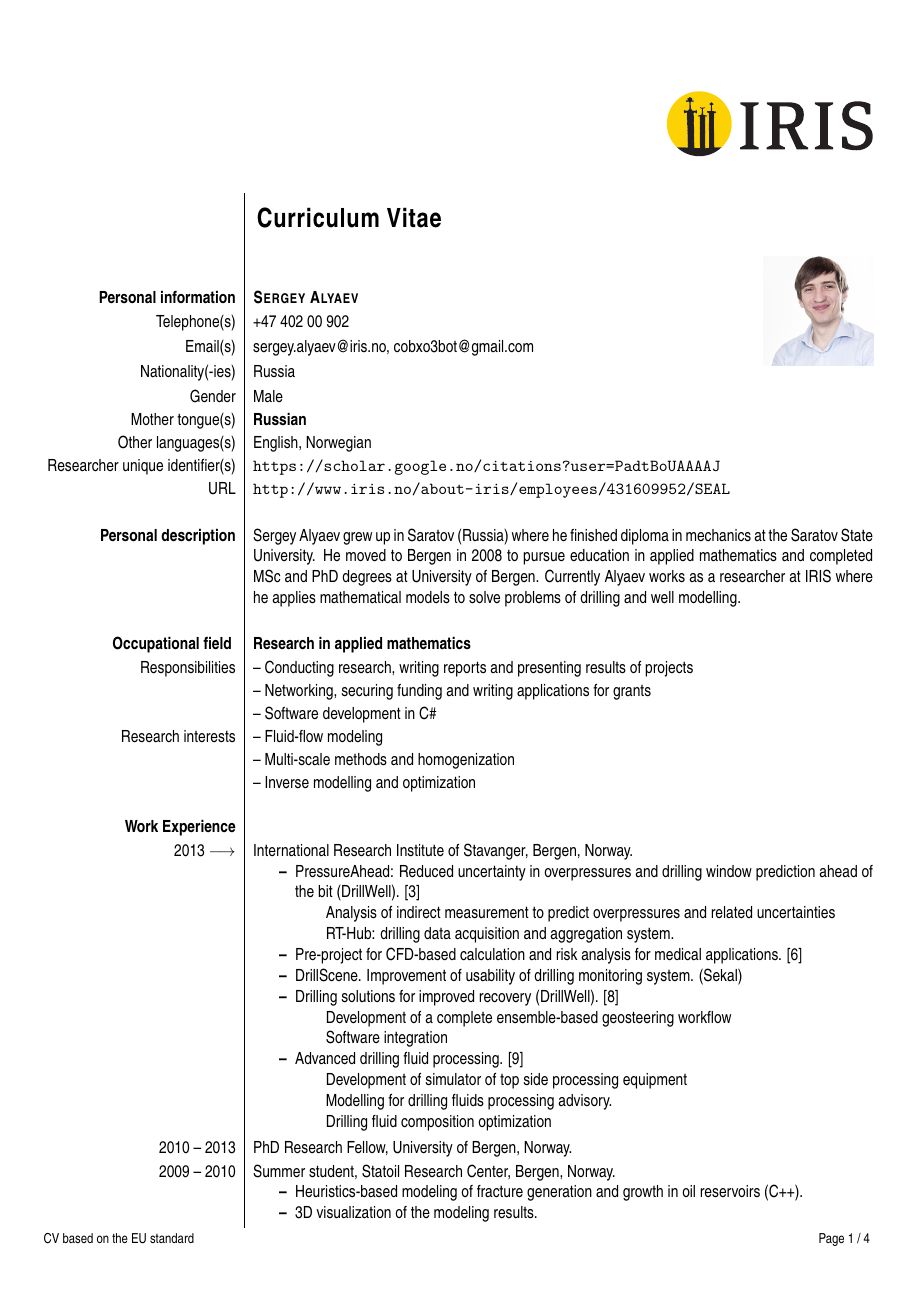
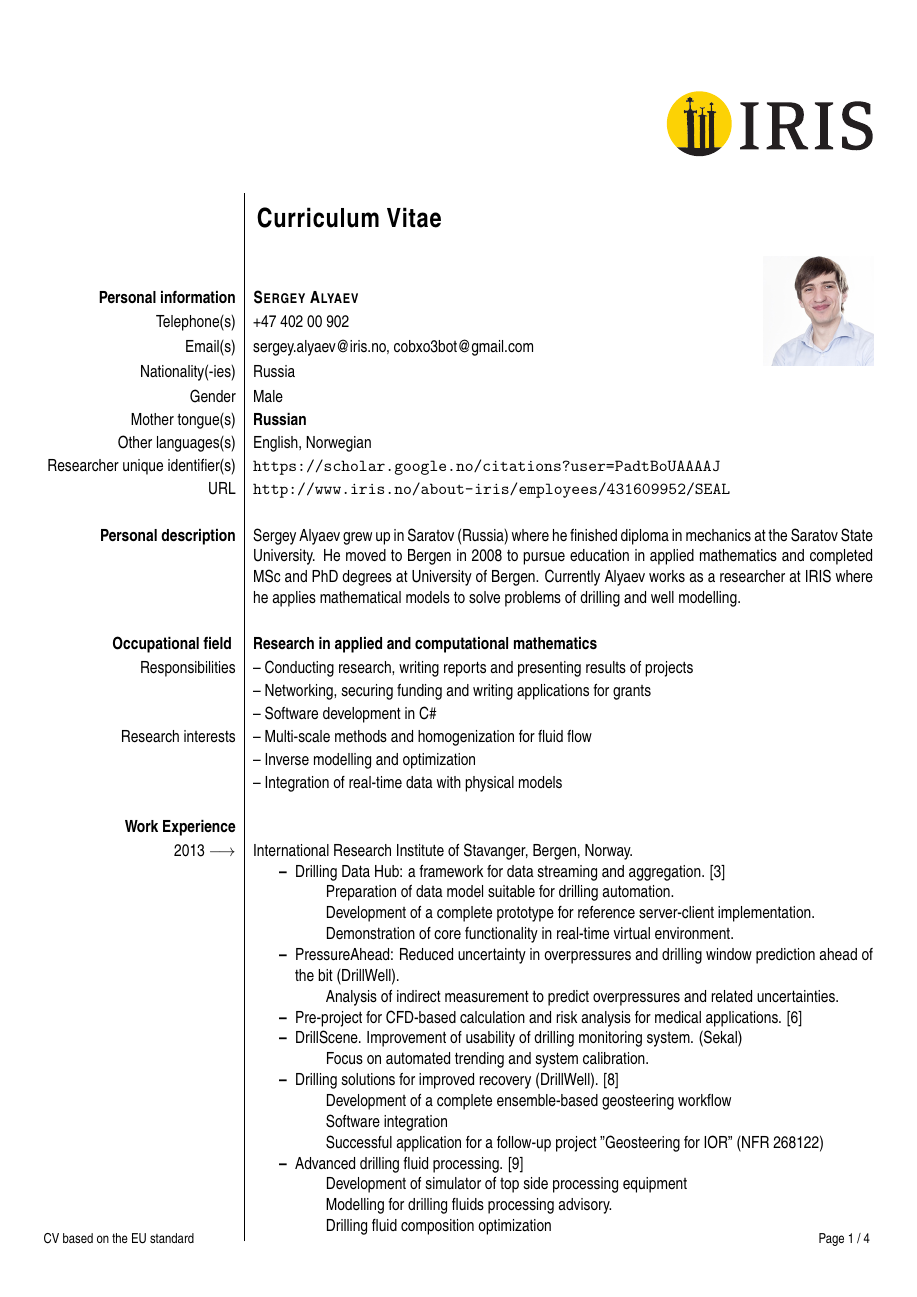
Before and after one commit to alin256/alayev--v-eu, a LaTeX CV (cv_eu.tex, which reads work.tex): page 1 of 4. The pictures show the PDF file cv_eu.pdf that the author committed with the source.

Commit message:
Updated projects and interests

```diff
--- a/work.tex
+++ b/work.tex
@@ -1,14 +1,14 @@
 %education
-\ecvitem{\highlight{Occupational field} }{\highlight{Research in applied mathematics}}% desired job
+\ecvitem{\highlight{Occupational field} }{\highlight{Research in applied and computational mathematics}}% desired job
 \ecvitem{Responsibilities}
 {-- Conducting research, writing reports and presenting results of projects}
 \ecvitem{}{-- Networking, securing funding and writing applications for grants}
 \ecvitem{}{-- Software development in C\#}
 
 \ecvitem{Research interests}
-{-- Fluid-flow modeling}
-\ecvitem{}{-- Multi-scale methods and homogenization}
+{-- Multi-scale methods and homogenization for fluid flow}
 \ecvitem{}{-- Inverse modelling and optimization}
+\ecvitem{}{-- Integration of real-time data with physical models}
 
 % Last working experience
 \ecvsection{Work Experience}
@@ -18,14 +18,20 @@
 %
 %  \item Projects:
 %  \begin{cvitemize}
- \item PressureAhead: Reduced uncertainty in overpressures and drilling window prediction ahead of the bit (DrillWell). \cite{suter2017rthub}
- \subitem Analysis of indirect measurement to predict overpressures and related uncertainties
- \subitem RT-Hub: drilling data acquisition and aggregation system.
+ \item Drilling Data Hub: a framework for data streaming and aggregation. \cite{suter2017rthub}
+ \subitem Preparation of data  model suitable for drilling automation.
+ \subitem Development of a complete prototype for reference server-client implementation.
+ \subitem Demonstration of core functionality in real-time virtual environment.
+ \item PressureAhead: Reduced uncertainty in overpressures and drilling window prediction ahead of the bit (DrillWell).
+ \subitem Analysis of indirect measurement to predict overpressures and related uncertainties.
+ %\subitem RT-Hub: drilling data acquisition and aggregation system.
  \item Pre-project for CFD-based calculation and risk analysis for medical applications. \cite{alyaev2016elucidating}
  \item DrillScene. Improvement of usability of drilling monitoring system. (Sekal)
+ \subitem Focus on automated trending and system calibration.
  \item Drilling solutions for improved recovery (DrillWell). \cite{luo2015ensemble}
  \subitem Development of a complete ensemble-based geosteering workflow
  \subitem Software integration
+ \subitem Successful application for a follow-up project "Geosteering for IOR" (NFR 268122)
  \item Advanced drilling fluid processing. \cite{iversen2015towards}
  \subitem Development of simulator of top side processing equipment
  \subitem Modelling for drilling fluids processing advisory.
@@ -60,7 +66,8 @@ Investigation of databases for cloud computing. (Java)
 \begin{cvitemize}
  \item Mathematical analysis of fractal structure formation in freezing brine. (Matlab) \cite{alyaev2016fractal}
  \item Semi-analytical solution for micro-mechanics of agglomeration forced by capillary bridging. (Maple) \cite{balakin2013micromechanics}
- \item Development and analysis of control volume HMM for non-linear flows in porous media. (Python) \cite{alyaev2016multiscale},\cite{alyaev2014analysis},\cite{alyaev2012multiscale}
+ \item Development and analysis of control volume HMM for non-linear flows in porous media. (Python) \cite{alyaev2014analysis},\cite{alyaev2012multiscale};
+ with focus on near-well modeling \cite{alyaev2016multiscale}.
 \end{cvitemize}
 ]
 {2010 -- 2017}
```
Also changed, not shown: skills-and-other.tex (+2 -0 lines), cv_eu.pdf.
